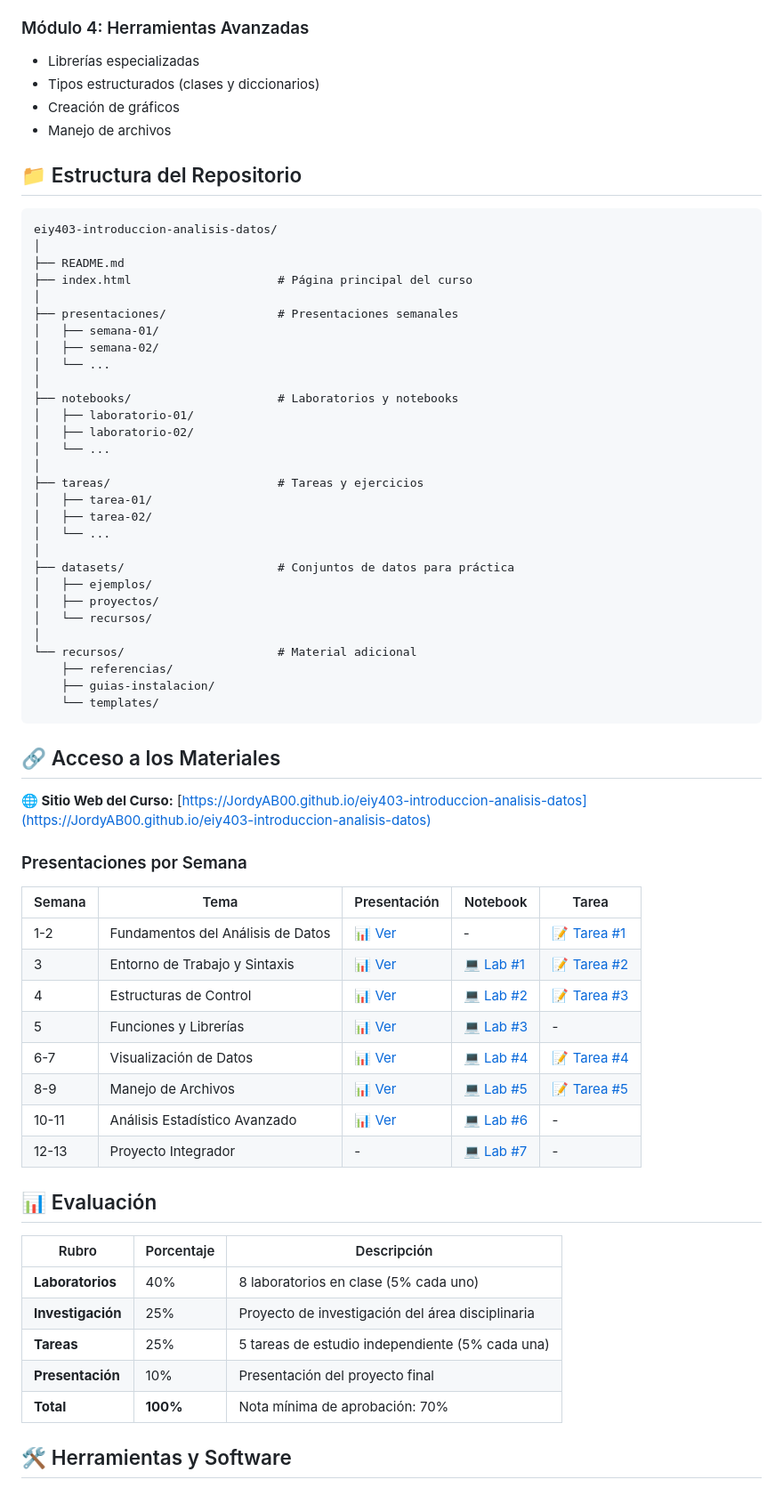
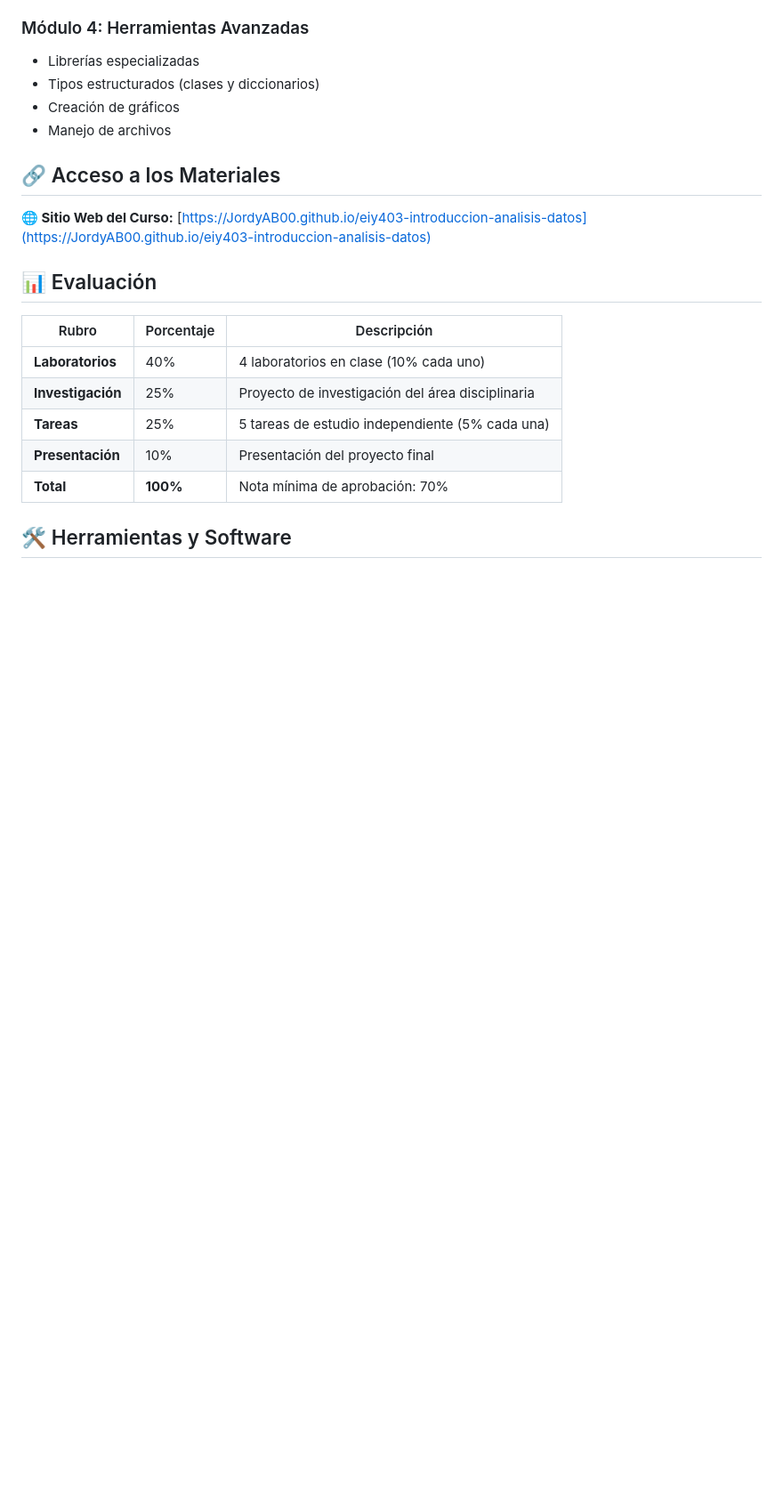
Before and after one commit to JordyAB00/eiy403-introduccion-analisis-datos, a Markdown page: README.md, the part around the change printed below. Shown: that part at 89% size. GitHub-like rendering; blank space fills up the shorter version.

````diff
--- a/README.md
+++ b/README.md
@@ -50,62 +50,15 @@ Proporcionar a estudiantes de diferentes áreas disciplinarias los conocimientos
 - Creación de gráficos
 - Manejo de archivos
 
-## 📁 Estructura del Repositorio
-
-```
-eiy403-introduccion-analisis-datos/
-│
-├── README.md
-├── index.html                     # Página principal del curso
-│
-├── presentaciones/                # Presentaciones semanales
-│   ├── semana-01/
-│   ├── semana-02/
-│   └── ...
-│
-├── notebooks/                     # Laboratorios y notebooks
-│   ├── laboratorio-01/
-│   ├── laboratorio-02/
-│   └── ...
-│
-├── tareas/                        # Tareas y ejercicios
-│   ├── tarea-01/
-│   ├── tarea-02/
-│   └── ...
-│
-├── datasets/                      # Conjuntos de datos para práctica
-│   ├── ejemplos/
-│   ├── proyectos/
-│   └── recursos/
-│
-└── recursos/                      # Material adicional
-    ├── referencias/
-    ├── guias-instalacion/
-    └── templates/
-```
-
 ## 🔗 Acceso a los Materiales
 
 **🌐 Sitio Web del Curso:** [https://JordyAB00.github.io/eiy403-introduccion-analisis-datos](https://JordyAB00.github.io/eiy403-introduccion-analisis-datos)
-
-### Presentaciones por Semana
-
-| Semana | Tema | Presentación | Notebook | Tarea |
-|--------|------|--------------|----------|-------|
-| 1-2 | Fundamentos del Análisis de Datos | [📊 Ver](presentaciones/semana-01/) | - | [📝 Tarea #1](tareas/tarea-01/) |
-| 3 | Entorno de Trabajo y Sintaxis | [📊 Ver](presentaciones/semana-02/) | [💻 Lab #1](notebooks/laboratorio-01/) | [📝 Tarea #2](tareas/tarea-02/) |
-| 4 | Estructuras de Control | [📊 Ver](presentaciones/semana-03/) | [💻 Lab #2](notebooks/laboratorio-02/) | [📝 Tarea #3](tareas/tarea-03/) |
-| 5 | Funciones y Librerías | [📊 Ver](presentaciones/semana-04/) | [💻 Lab #3](notebooks/laboratorio-03/) | - |
-| 6-7 | Visualización de Datos | [📊 Ver](presentaciones/semana-05/) | [💻 Lab #4](notebooks/laboratorio-04/) | [📝 Tarea #4](tareas/tarea-04/) |
-| 8-9 | Manejo de Archivos | [📊 Ver](presentaciones/semana-06/) | [💻 Lab #5](notebooks/laboratorio-05/) | [📝 Tarea #5](tareas/tarea-05/) |
-| 10-11 | Análisis Estadístico Avanzado | [📊 Ver](presentaciones/semana-07/) | [💻 Lab #6](notebooks/laboratorio-06/) | - |
-| 12-13 | Proyecto Integrador | - | [💻 Lab #7](notebooks/laboratorio-07/) | - |
 
 ## 📊 Evaluación
 
 | Rubro | Porcentaje | Descripción |
 |-------|------------|-------------|
-| **Laboratorios** | 40% | 8 laboratorios en clase (5% cada uno) |
+| **Laboratorios** | 40% | 4 laboratorios en clase (10% cada uno) |
 | **Investigación** | 25% | Proyecto de investigación del área disciplinaria |
 | **Tareas** | 25% | 5 tareas de estudio independiente (5% cada una) |
 | **Presentación** | 10% | Presentación del proyecto final |
````
Also changed, not shown: other parts of README.md (+2 -13 lines).
